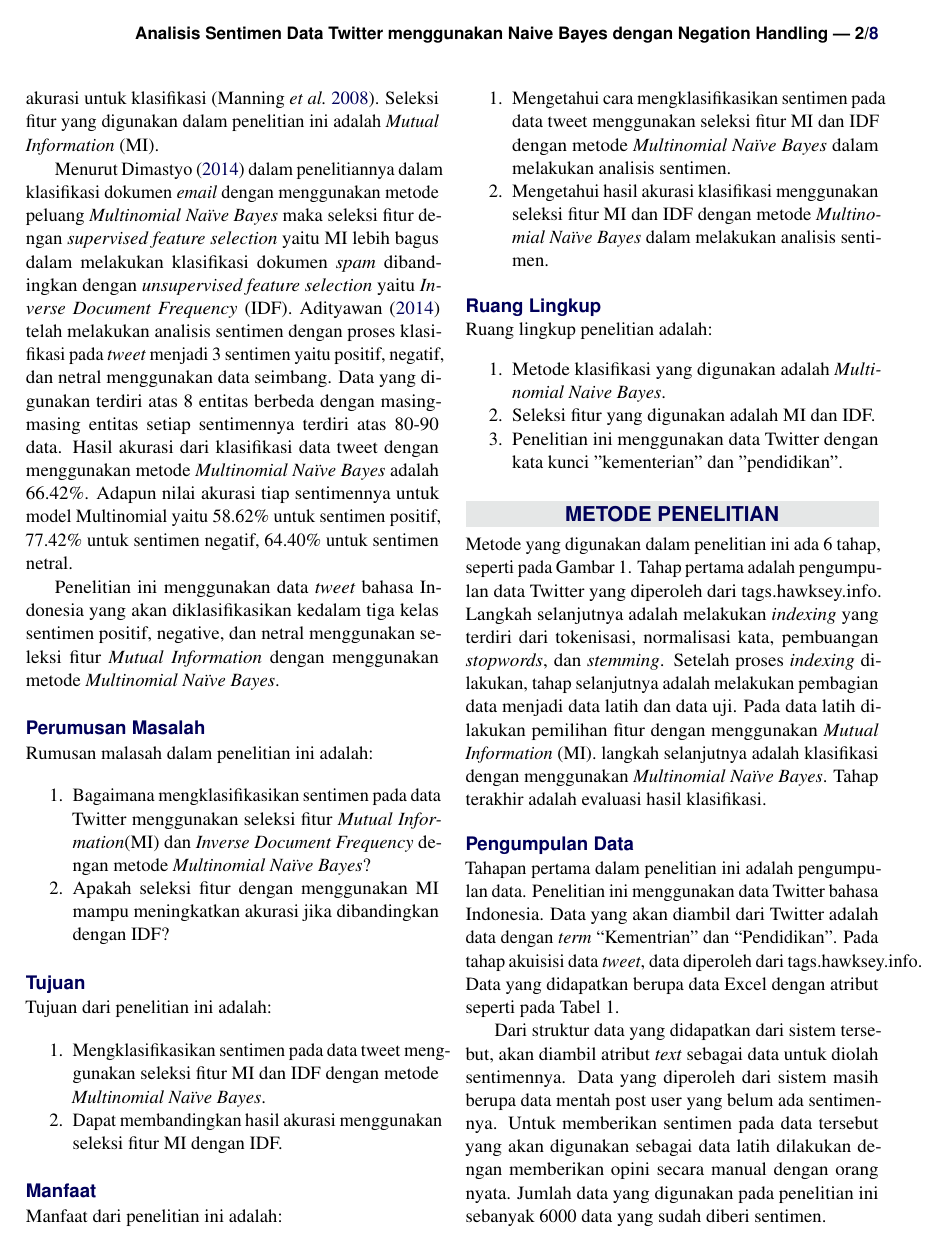
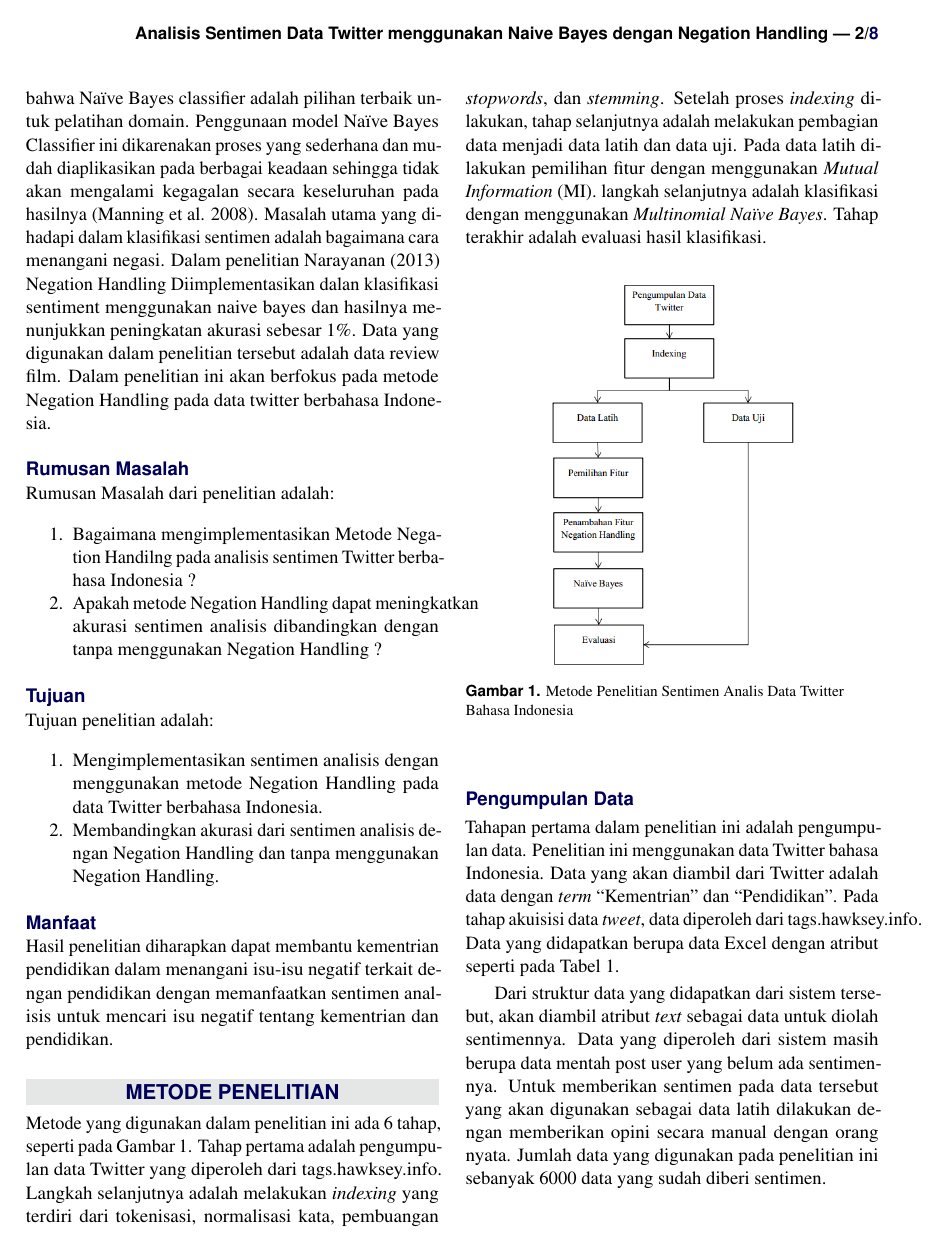
Before and after one commit to aswinda/Skripsi-aswin, a LaTeX document (Latex/kolokium_ekstensi.tex, which reads Latex/pendahuluan.tex): page 2 of 8. The pictures show the PDF file Latex/kolokium_ekstensi.pdf that the author committed with the source.

Commit message:
Update Pendahuluan

```diff
--- a/Latex/pendahuluan.tex
+++ b/Latex/pendahuluan.tex
@@ -10 +13,2 @@ Pertumbuhan pengguna internet memberikan dampak langsung terhadap penggunaan med
+Masalah utama yang dihadapi dalam klasifikasi sentimen adalah bagaimana cara menangani negasi. Dalam penelitian Narayanan (2013) Negation Handling Diimplementasikan dalan klasifikasi sentiment menggunakan naive bayes dan hasilnya menunjukkan peningkatan akurasi sebesar 1\%. Data yang digunakan dalam penelitian tersebut adalah data review film. Dalam penelitian ini akan berfokus pada metode Negation Handling pada data twitter berbahasa Indonesia.
 
@@ -17,33 +16,18 @@ Metode klasifikasi sentimen dapat digunakan untuk menentukan sentimen dari sebua
-Menurut \citeauthor{DIMASTYO2014} (\cite*{DIMASTYO2014}) dalam penelitiannya dalam klasifikasi dokumen \textit{email} dengan menggunakan metode peluang\textit{ Multinomial Naïve Bayes} maka seleksi fitur dengan \textit{supervised feature selection} yaitu MI lebih bagus dalam melakukan klasifikasi dokumen \textit{spam} dibandingkan dengan \textit{unsupervised feature selection} yaitu \textit{Inverse Document Frequency} (IDF). \citeauthor{ADITYAWAN2014} (\cite*{ADITYAWAN2014}) telah melakukan analisis sentimen dengan proses klasifikasi pada \textit{tweet} menjadi 3 sentimen yaitu positif, negatif, dan netral menggunakan data seimbang. Data yang digunakan terdiri atas 8 entitas berbeda dengan masing-masing entitas setiap sentimennya terdiri atas 80-90 data. Hasil akurasi dari klasifikasi data tweet dengan menggunakan metode \textit{Multinomial  Naïve Bayes} adalah 66.42$\%$. Adapun nilai akurasi tiap sentimennya untuk model Multinomial yaitu 58.62$\%$ untuk sentimen positif, 77.42$\%$ untuk sentimen negatif, 64.40$\%$ untuk sentimen netral.
-
-Penelitian ini menggunakan data \textit{tweet} bahasa Indonesia yang akan diklasifikasikan kedalam tiga kelas sentimen positif, negative, dan netral menggunakan seleksi fitur \textit{Mutual Information} dengan menggunakan metode \textit{Multinomial Naïve Bayes}.
 
 % Sub-sub Judul
-\subsection*{Perumusan Masalah}
-Rumusan malasah dalam penelitian ini adalah:
+\subsection*{Rumusan Masalah}
+Rumusan Masalah dari penelitian adalah:
 \begin{enumerate}[noitemsep]
-	\item Bagaimana mengklasifikasikan sentimen  pada data Twitter menggunakan seleksi fitur \textit{Mutual Information}(MI) dan \textit{Inverse Document Frequency} dengan metode \textit{Multinomial Naïve Bayes}?
-	\item Apakah seleksi fitur dengan menggunakan MI mampu meningkatkan akurasi jika dibandingkan dengan IDF?
+	\item Bagaimana mengimplementasikan Metode Negation Handilng pada analisis sentimen Twitter berbahasa Indonesia ?
+	\item Apakah metode Negation Handling dapat meningkatkan akurasi sentimen analisis dibandingkan dengan tanpa menggunakan Negation Handling ?
 \end{enumerate}
 
 \subsection*{Tujuan}
-Tujuan dari penelitian ini adalah:
+Tujuan penelitian adalah:
 \begin{enumerate}[noitemsep]
-	\item Mengklasifikasikan sentimen  pada data tweet menggunakan seleksi fitur MI dan IDF dengan metode \textit{Multinomial Naïve Bayes}.
-	\item Dapat membandingkan hasil akurasi menggunakan seleksi fitur MI dengan IDF.
+	\item Mengimplementasikan sentimen analisis dengan menggunakan metode Negation Handling pada data Twitter berbahasa Indonesia.
+	\item Membandingkan akurasi dari sentimen analisis dengan Negation Handling dan tanpa menggunakan Negation Handling.
 \end{enumerate}
 
 \subsection*{Manfaat}
-Manfaat dari penelitian ini adalah:
-\begin{enumerate}[noitemsep]
-	\item Mengetahui cara mengklasifikasikan sentimen pada data tweet menggunakan seleksi fitur MI dan IDF dengan metode \textit{Multinomial Naïve Bayes} dalam melakukan analisis sentimen.
-	\item Mengetahui hasil akurasi klasifikasi menggunakan seleksi fitur MI dan IDF dengan metode \textit{Multinomial Naïve Bayes} dalam melakukan analisis sentimen.
-\end{enumerate}
-
-\subsection*{Ruang Lingkup}
-Ruang lingkup penelitian adalah:
-\begin{enumerate}[noitemsep]
-	\item Metode klasifikasi yang digunakan adalah \textit{Multinomial Naive Bayes}.
-	\item Seleksi fitur yang digunakan adalah MI dan IDF.
-	\item Penelitian ini menggunakan data Twitter dengan kata kunci "kementerian" dan "pendidikan".
-\end{enumerate}
+Hasil penelitian diharapkan dapat membantu kementrian pendidikan dalam menangani isu-isu negatif terkait dengan pendidikan dengan memanfaatkan sentimen analisis untuk mencari isu negatif tentang kementrian dan pendidikan.
```
Also changed, not shown: Latex/pustaka.bib (+1 -1 lines), Latex/kolokium_ekstensi.pdf, Latex/pendahuluan.tex (10 more changed lines), 7 other files.
